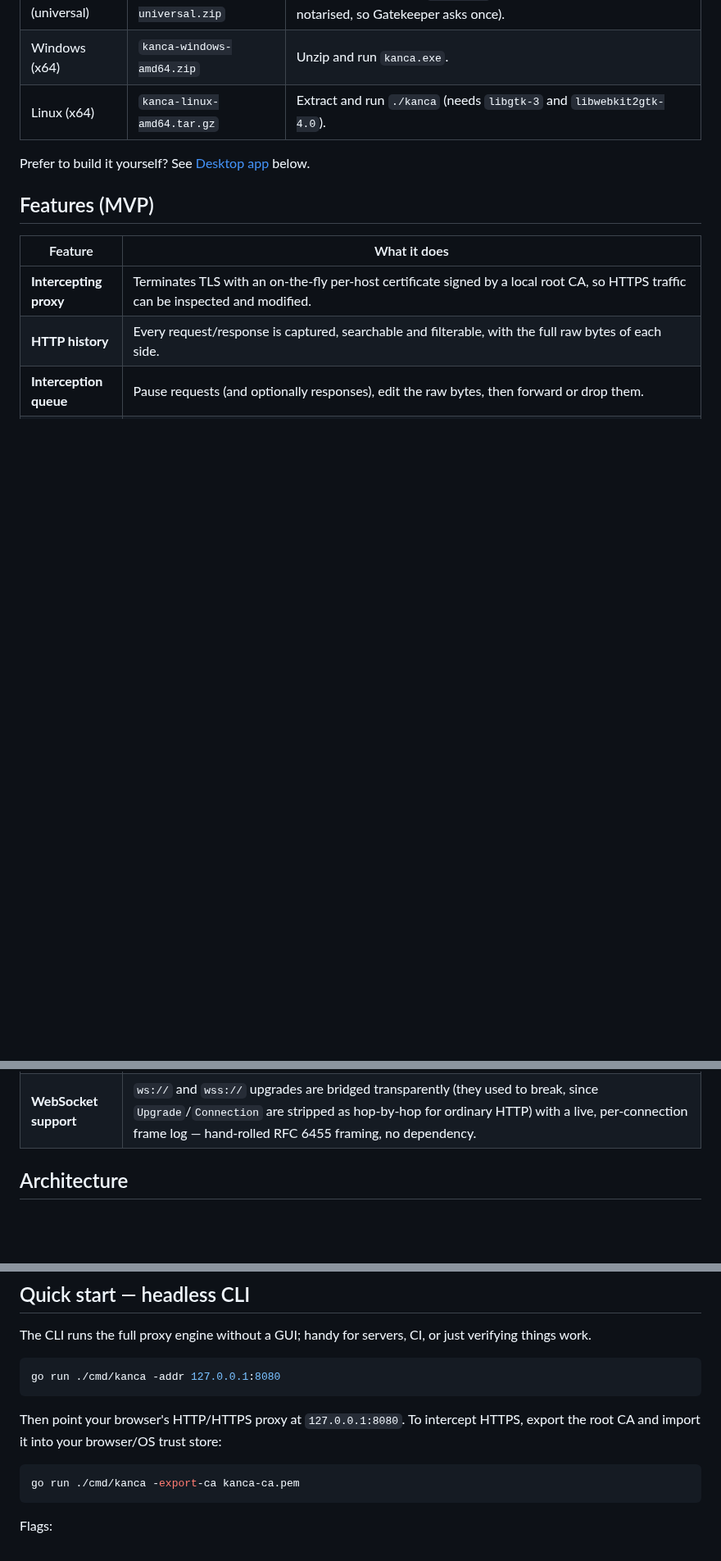
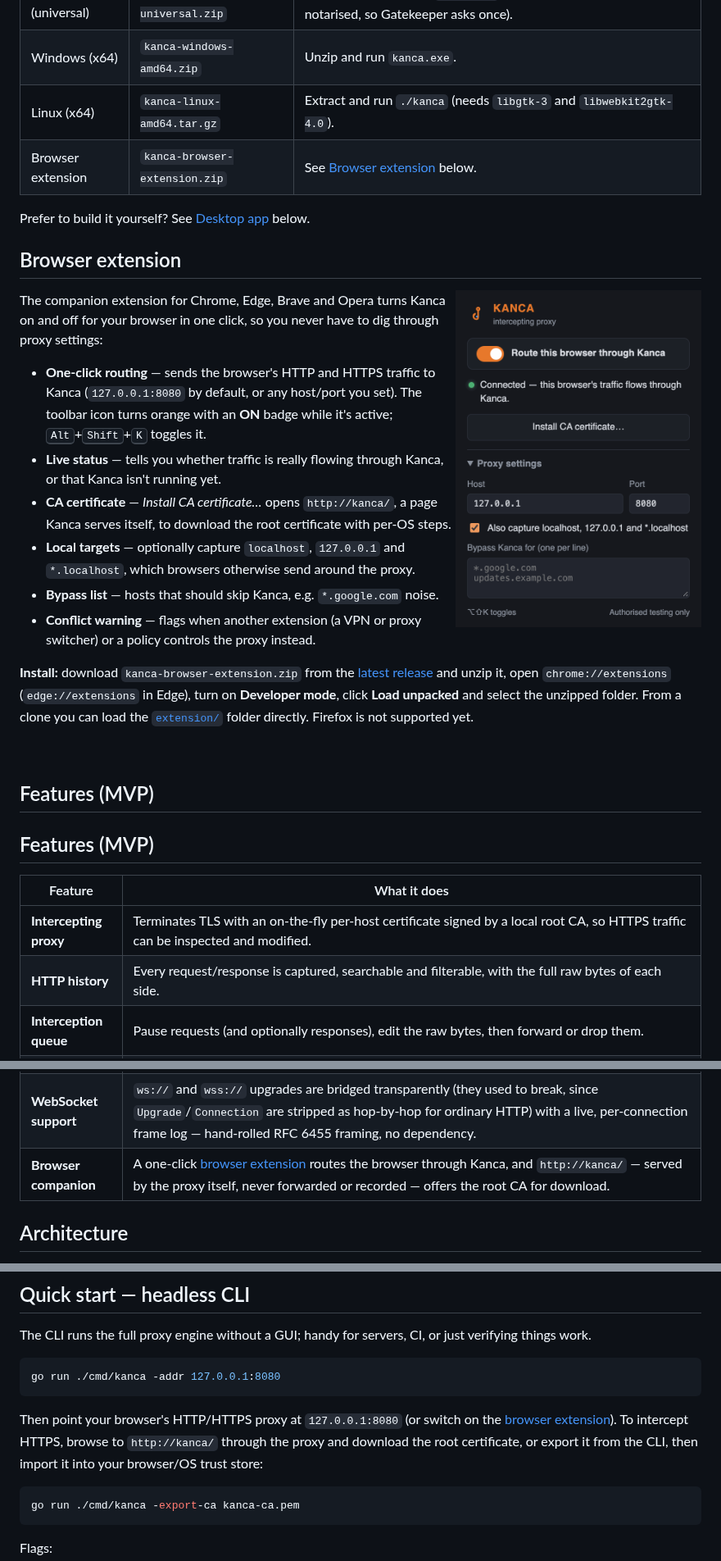
Before and after one commit to gorkemguler/Kanca, a Markdown page: README.md, 3 parts joined by grey strips. Shown at 82% size. Drawn GitHub-style; pictures changed too: assets/screenshots/extension.png (added); blank space fills up the shorter version.

````diff
--- a/README.md
+++ b/README.md
@@ -50,8 +50,40 @@ Pre-built binaries for macOS, Windows and Linux are attached to every
 | macOS (universal) | `kanca-macos-universal.zip` | Unzip, then right-click `kanca.app` → **Open** on first launch (it isn't notarised, so Gatekeeper asks once). |
 | Windows (x64) | `kanca-windows-amd64.zip` | Unzip and run `kanca.exe`. |
 | Linux (x64) | `kanca-linux-amd64.tar.gz` | Extract and run `./kanca` (needs `libgtk-3` and `libwebkit2gtk-4.0`). |
+| Browser extension | `kanca-browser-extension.zip` | See [Browser extension](#browser-extension) below. |
 
 Prefer to build it yourself? See [Desktop app](#desktop-app) below.
+
+## Browser extension
+
+<img src="assets/screenshots/extension.png" alt="Kanca browser extension popup" width="300" align="right">
+
+The companion extension for Chrome, Edge, Brave and Opera turns Kanca on and off
+for your browser in one click, so you never have to dig through proxy settings:
+
+- **One-click routing** — sends the browser's HTTP and HTTPS traffic to Kanca
+  (`127.0.0.1:8080` by default, or any host/port you set). The toolbar icon turns
+  orange with an **ON** badge while it's active; <kbd>Alt</kbd>+<kbd>Shift</kbd>+<kbd>K</kbd> toggles it.
+- **Live status** — tells you whether traffic is really flowing through Kanca,
+  or that Kanca isn't running yet.
+- **CA certificate** — *Install CA certificate…* opens `http://kanca/`, a page
+  Kanca serves itself, to download the root certificate with per-OS steps.
+- **Local targets** — optionally capture `localhost`, `127.0.0.1` and `*.localhost`,
+  which browsers otherwise send around the proxy.
+- **Bypass list** — hosts that should skip Kanca, e.g. `*.google.com` noise.
+- **Conflict warning** — flags when another extension (a VPN or proxy switcher)
+  or a policy controls the proxy instead.
+
+**Install:** download `kanca-browser-extension.zip` from the
+[latest release](https://github.com/gorkemguler/Kanca/releases/latest) and unzip
+it, open `chrome://extensions` (`edge://extensions` in Edge), turn on
+**Developer mode**, click **Load unpacked** and select the unzipped folder. From a
+clone you can load the [`extension/`](extension) folder directly. Firefox is not
+supported yet.
+
+<br clear="right">
+
+## Features (MVP)
 
 ## Features (MVP)
 
@@ -71,6 +103,7 @@ Prefer to build it yourself? See [Desktop app](#desktop-app) below.
 | **Active scanner** | On demand, probes one request's insertion points — query, form-body and JSON-body parameters — for reflected input/XSS, error-based SQL injection, path traversal, open redirect, template injection (SSTI) and CRLF/header injection, restricted to in-scope hosts. An opt-in **aggressive** mode adds boolean- and time-based SQLi and time-based command-injection checks (these make the target do observable work). Detection-only: every check compares against a baseline and flags a lead to verify by hand — it never attempts exploitation. |
 | **Save / import / export** | Save a full session (flows, rules, findings, scope) to a project file and reopen it later; export captured traffic as HAR 1.2 and import HAR captures from other tools. |
 | **WebSocket support** | `ws://` and `wss://` upgrades are bridged transparently (they used to break, since `Upgrade`/`Connection` are stripped as hop-by-hop for ordinary HTTP) with a live, per-connection frame log — hand-rolled RFC 6455 framing, no dependency. |
+| **Browser companion** | A one-click [browser extension](#browser-extension) routes the browser through Kanca, and `http://kanca/` — served by the proxy itself, never forwarded or recorded — offers the root CA for download. |
 
 ## Architecture
 
@@ -112,8 +145,10 @@ just verifying things work.
 go run ./cmd/kanca -addr 127.0.0.1:8080
 ```
 
-Then point your browser's HTTP/HTTPS proxy at `127.0.0.1:8080`. To intercept
-HTTPS, export the root CA and import it into your browser/OS trust store:
+Then point your browser's HTTP/HTTPS proxy at `127.0.0.1:8080` (or switch on the
+[browser extension](#browser-extension)). To intercept HTTPS, browse to
+`http://kanca/` through the proxy and download the root certificate, or export it
+from the CLI, then import it into your browser/OS trust store:
 
 ```bash
 go run ./cmd/kanca -export-ca kanca-ca.pem
````
Also changed, not shown: other parts of README.md (+3 -0 lines), README.tr.md (+40 -2 lines), 2 other files.
